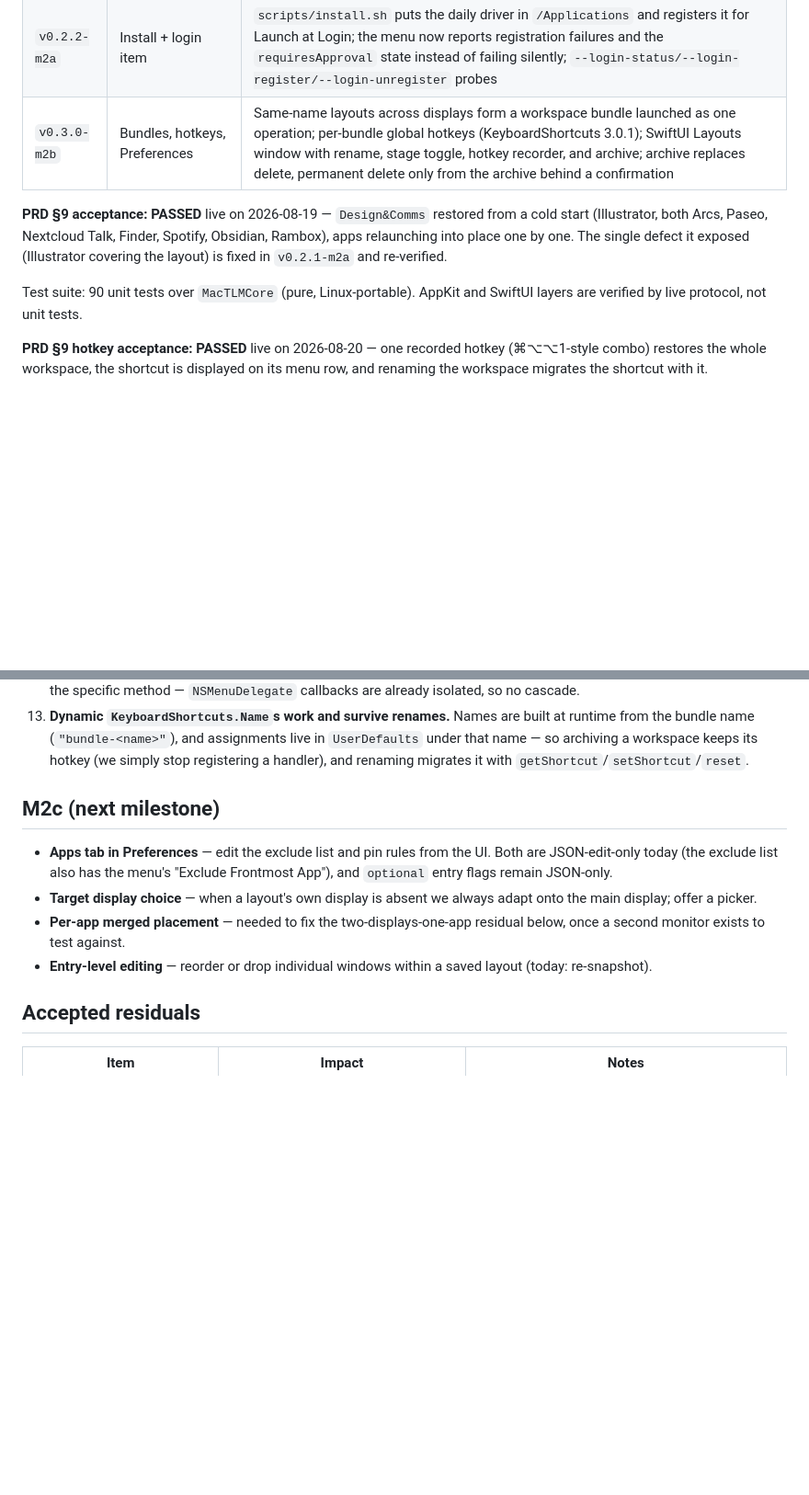
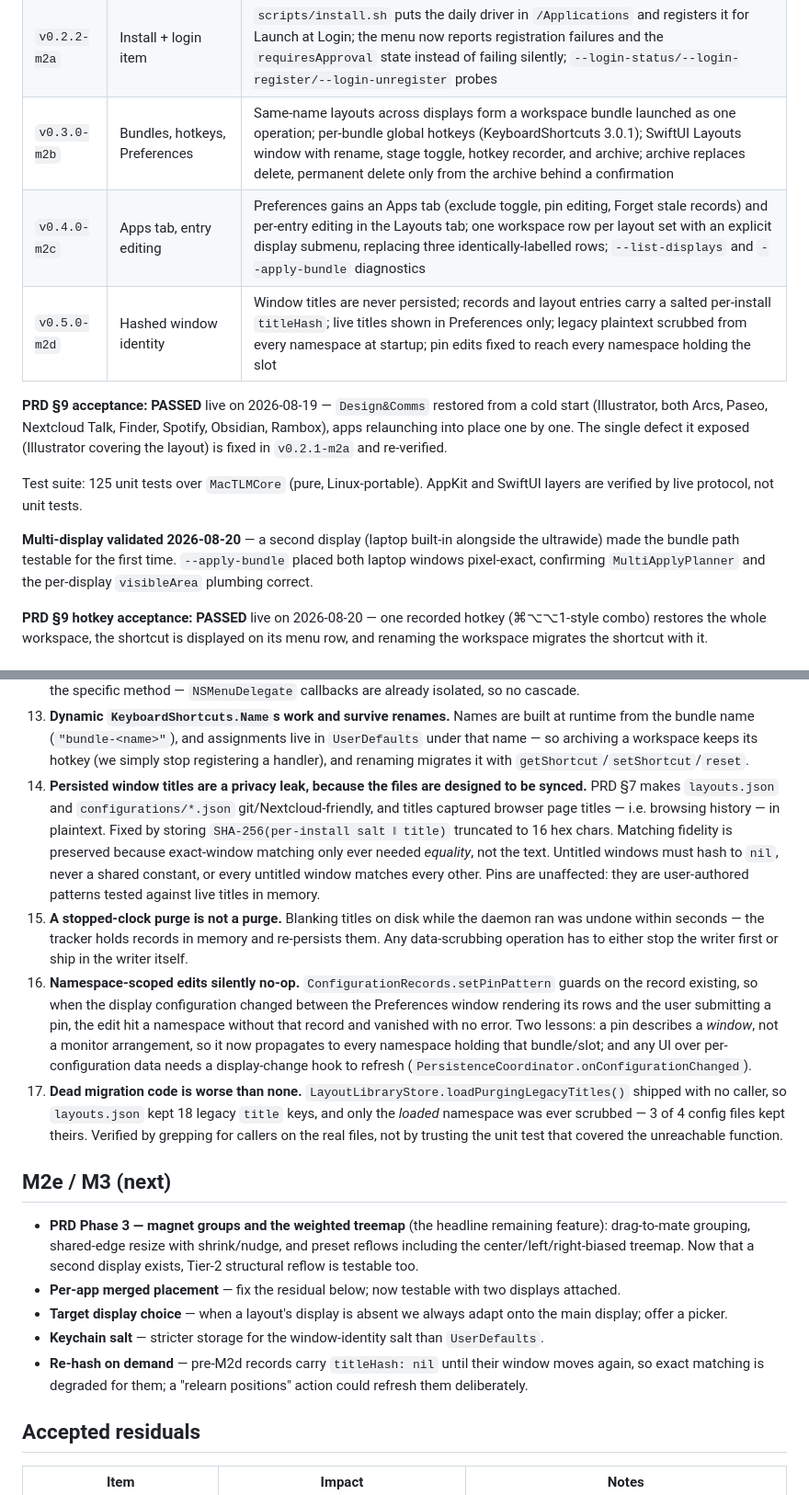
Before and after one commit to vhark/Ferrite, a Markdown page: docs/BACKLOG.md, 2 parts joined by grey strips. Shown at 92% size. GitHub-like rendering; blank space fills up the shorter version.

Commit message:
docs: hashed window identity replaces stored titles

```diff
--- a/docs/BACKLOG.md
+++ b/docs/BACKLOG.md
@@ -11,10 +11,14 @@ Living notes. Specs live in `docs/superpowers/specs/`, plans in `docs/superpower
 | `v0.2.1-m2a` | Stacking correctness | Excluded and late-launching apps join the template z-order cascade; apps launch backmost-first |
 | `v0.2.2-m2a` | Install + login item | `scripts/install.sh` puts the daily driver in `/Applications` and registers it for Launch at Login; the menu now reports registration failures and the `requiresApproval` state instead of failing silently; `--login-status/--login-register/--login-unregister` probes |
 | `v0.3.0-m2b` | Bundles, hotkeys, Preferences | Same-name layouts across displays form a workspace bundle launched as one operation; per-bundle global hotkeys (KeyboardShortcuts 3.0.1); SwiftUI Layouts window with rename, stage toggle, hotkey recorder, and archive; archive replaces delete, permanent delete only from the archive behind a confirmation |
+| `v0.4.0-m2c` | Apps tab, entry editing | Preferences gains an Apps tab (exclude toggle, pin editing, Forget stale records) and per-entry editing in the Layouts tab; one workspace row per layout set with an explicit display submenu, replacing three identically-labelled rows; `--list-displays` and `--apply-bundle` diagnostics |
+| `v0.5.0-m2d` | Hashed window identity | Window titles are never persisted; records and layout entries carry a salted per-install `titleHash`; live titles shown in Preferences only; legacy plaintext scrubbed from every namespace at startup; pin edits fixed to reach every namespace holding the slot |
 
 **PRD §9 acceptance: PASSED** live on 2026-08-19 — `Design&Comms` restored from a cold start (Illustrator, both Arcs, Paseo, Nextcloud Talk, Finder, Spotify, Obsidian, Rambox), apps relaunching into place one by one. The single defect it exposed (Illustrator covering the layout) is fixed in `v0.2.1-m2a` and re-verified.
 
-Test suite: 90 unit tests over `MacTLMCore` (pure, Linux-portable). AppKit and SwiftUI layers are verified by live protocol, not unit tests.
+Test suite: 125 unit tests over `MacTLMCore` (pure, Linux-portable). AppKit and SwiftUI layers are verified by live protocol, not unit tests.
+
+**Multi-display validated 2026-08-20** — a second display (laptop built-in alongside the ultrawide) made the bundle path testable for the first time. `--apply-bundle` placed both laptop windows pixel-exact, confirming `MultiApplyPlanner` and the per-display `visibleArea` plumbing correct.
 
 **PRD §9 hotkey acceptance: PASSED** live on 2026-08-20 — one recorded hotkey (⌘⌥⌥1-style combo) restores the whole workspace, the shortcut is displayed on its menu row, and renaming the workspace migrates the shortcut with it.
 
@@ -37,13 +41,18 @@ Test suite: 90 unit tests over `MacTLMCore` (pure, Linux-portable). AppKit and S
 11. **Adding a Codable field to a fail-soft store can destroy user data.** `LayoutLibraryStore.load()` returns an empty library on any decode error, and the next save writes that empty library back. So a new non-optional field on `LayoutLibrary` would have silently wiped a real `layouts.json` written before the field existed. Every new field needs an absent-tolerant `init(from:)` using `decodeIfPresent`, plus a test that decodes a literal legacy-shaped payload (`testLegacyJSONWithoutArchiveKeyStillDecodes`). Back up the live file before touching the format.
 12. **KeyboardShortcuts 3.0.1 is `@MainActor`** (its `Package.swift` sets `.defaultIsolation(MainActor.self)`), while `PersistenceCoordinator` is nonisolated. Void-returning calls hop via `DispatchQueue.main.async`; the value-returning `shortcut(forBundle:)` is annotated `@MainActor` instead, since a hop would change its signature and `MainActor.assumeIsolated` needs macOS 14 (we target 13). Menu code that reads shortcuts needs `@MainActor` on the specific method — `NSMenuDelegate` callbacks are already isolated, so no cascade.
 13. **Dynamic `KeyboardShortcuts.Name`s work and survive renames.** Names are built at runtime from the bundle name (`"bundle-<name>"`), and assignments live in `UserDefaults` under that name — so archiving a workspace keeps its hotkey (we simply stop registering a handler), and renaming migrates it with `getShortcut`/`setShortcut`/`reset`.
+14. **Persisted window titles are a privacy leak, because the files are designed to be synced.** PRD §7 makes `layouts.json` and `configurations/*.json` git/Nextcloud-friendly, and titles captured browser page titles — i.e. browsing history — in plaintext. Fixed by storing `SHA-256(per-install salt ‖ title)` truncated to 16 hex chars. Matching fidelity is preserved because exact-window matching only ever needed *equality*, not the text. Untitled windows must hash to `nil`, never a shared constant, or every untitled window matches every other. Pins are unaffected: they are user-authored patterns tested against live titles in memory.
+15. **A stopped-clock purge is not a purge.** Blanking titles on disk while the daemon ran was undone within seconds — the tracker holds records in memory and re-persists them. Any data-scrubbing operation has to either stop the writer first or ship in the writer itself.
+16. **Namespace-scoped edits silently no-op.** `ConfigurationRecords.setPinPattern` guards on the record existing, so when the display configuration changed between the Preferences window rendering its rows and the user submitting a pin, the edit hit a namespace without that record and vanished with no error. Two lessons: a pin describes a *window*, not a monitor arrangement, so it now propagates to every namespace holding that bundle/slot; and any UI over per-configuration data needs a display-change hook to refresh (`PersistenceCoordinator.onConfigurationChanged`).
+17. **Dead migration code is worse than none.** `LayoutLibraryStore.loadPurgingLegacyTitles()` shipped with no caller, so `layouts.json` kept 18 legacy `title` keys, and only the *loaded* namespace was ever scrubbed — 3 of 4 config files kept theirs. Verified by grepping for callers on the real files, not by trusting the unit test that covered the unreachable function.
 
-## M2c (next milestone)
+## M2e / M3 (next)
 
-- **Apps tab in Preferences** — edit the exclude list and pin rules from the UI. Both are JSON-edit-only today (the exclude list also has the menu's "Exclude Frontmost App"), and `optional` entry flags remain JSON-only.
-- **Target display choice** — when a layout's own display is absent we always adapt onto the main display; offer a picker.
-- **Per-app merged placement** — needed to fix the two-displays-one-app residual below, once a second monitor exists to test against.
-- **Entry-level editing** — reorder or drop individual windows within a saved layout (today: re-snapshot).
+- **PRD Phase 3 — magnet groups and the weighted treemap** (the headline remaining feature): drag-to-mate grouping, shared-edge resize with shrink/nudge, and preset reflows including the center/left/right-biased treemap. Now that a second display exists, Tier-2 structural reflow is testable too.
+- **Per-app merged placement** — fix the residual below; now testable with two displays attached.
+- **Target display choice** — when a layout's display is absent we always adapt onto the main display; offer a picker.
+- **Keychain salt** — stricter storage for the window-identity salt than `UserDefaults`.
+- **Re-hash on demand** — pre-M2d records carry `titleHash: nil` until their window moves again, so exact matching is degraded for them; a "relearn positions" action could refresh them deliberately.
 
 ## Accepted residuals
 
```
Also changed, not shown: 1 other file.
